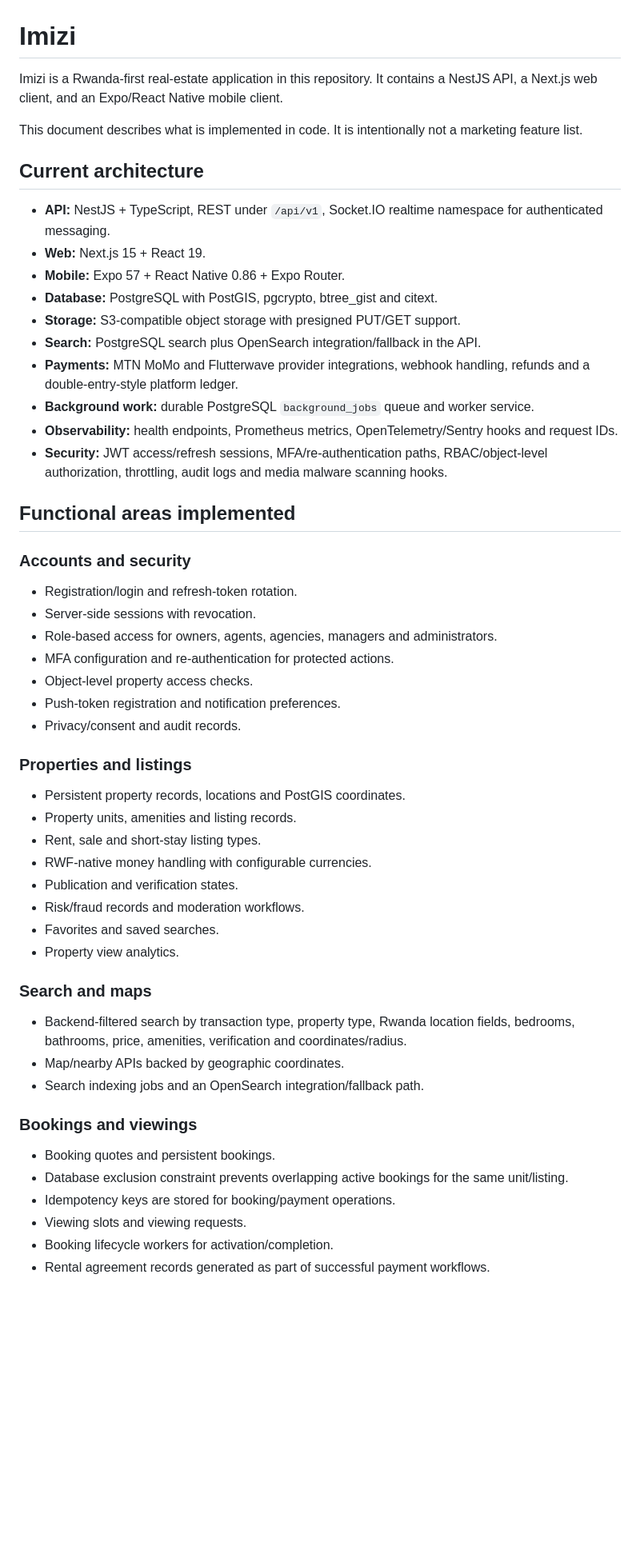
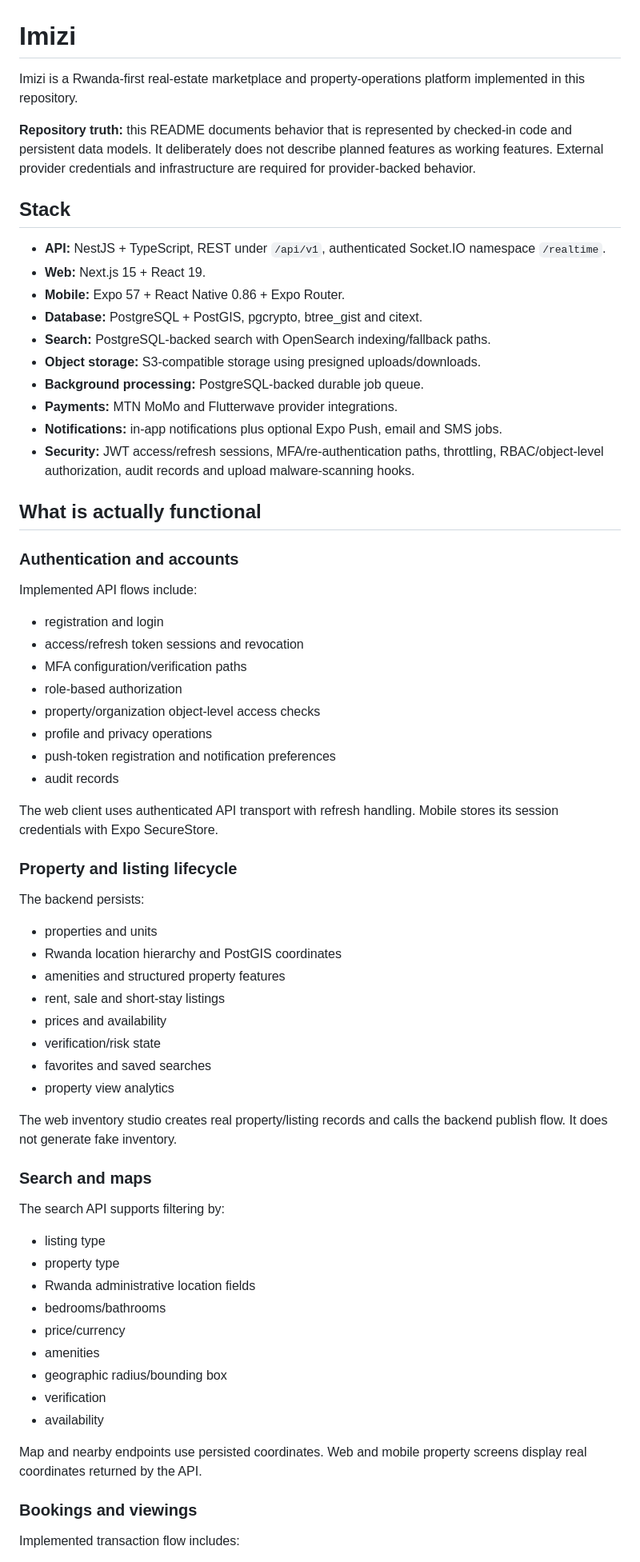
Before and after one commit to reponsekdz3/commission, a Markdown page: README.md, the part around one of its changes. Shown at 80% size. Rendered like a GitHub page; blank space fills up the shorter version.

Commit message:
docs: make README a truthful functional capability specification

```diff
--- a/README.md
+++ b/README.md
@@ -1,57 +1,71 @@
 # Imizi
 
-Imizi is a Rwanda-first real-estate application in this repository. It contains a NestJS API, a Next.js web client, and an Expo/React Native mobile client.
+Imizi is a Rwanda-first real-estate marketplace and property-operations platform implemented in this repository.
 
-This document describes what is implemented in code. It is intentionally not a marketing feature list.
+**Repository truth:** this README documents behavior that is represented by checked-in code and persistent data models. It deliberately does not describe planned features as working features. External provider credentials and infrastructure are required for provider-backed behavior.
 
-## Current architecture
+## Stack
 
-- **API:** NestJS + TypeScript, REST under `/api/v1`, Socket.IO realtime namespace for authenticated messaging.
+- **API:** NestJS + TypeScript, REST under `/api/v1`, authenticated Socket.IO namespace `/realtime`.
 - **Web:** Next.js 15 + React 19.
 - **Mobile:** Expo 57 + React Native 0.86 + Expo Router.
-- **Database:** PostgreSQL with PostGIS, pgcrypto, btree_gist and citext.
-- **Storage:** S3-compatible object storage with presigned PUT/GET support.
-- **Search:** PostgreSQL search plus OpenSearch integration/fallback in the API.
-- **Payments:** MTN MoMo and Flutterwave provider integrations, webhook handling, refunds and a double-entry-style platform ledger.
-- **Background work:** durable PostgreSQL `background_jobs` queue and worker service.
-- **Observability:** health endpoints, Prometheus metrics, OpenTelemetry/Sentry hooks and request IDs.
-- **Security:** JWT access/refresh sessions, MFA/re-authentication paths, RBAC/object-level authorization, throttling, audit logs and media malware scanning hooks.
+- **Database:** PostgreSQL + PostGIS, pgcrypto, btree_gist and citext.
+- **Search:** PostgreSQL-backed search with OpenSearch indexing/fallback paths.
+- **Object storage:** S3-compatible storage using presigned uploads/downloads.
+- **Background processing:** PostgreSQL-backed durable job queue.
+- **Payments:** MTN MoMo and Flutterwave provider integrations.
+- **Notifications:** in-app notifications plus optional Expo Push, email and SMS jobs.
+- **Security:** JWT access/refresh sessions, MFA/re-authentication paths, throttling, RBAC/object-level authorization, audit records and upload malware-scanning hooks.
 
-## Functional areas implemented
+## What is actually functional
 
-### Accounts and security
+### Authentication and accounts
 
-- Registration/login and refresh-token rotation.
-- Server-side sessions with revocation.
-- Role-based access for owners, agents, agencies, managers and administrators.
-- MFA configuration and re-authentication for protected actions.
-- Object-level property access checks.
-- Push-token registration and notification preferences.
-- Privacy/consent and audit records.
+Implemented API flows include:
 
-### Properties and listings
+- registration and login
+- access/refresh token sessions and revocation
+- MFA configuration/verification paths
+- role-based authorization
+- property/organization object-level access checks
+- profile and privacy operations
+- push-token registration and notification preferences
+- audit records
 
-- Persistent property records, locations and PostGIS coordinates.
-- Property units, amenities and listing records.
-- Rent, sale and short-stay listing types.
-- RWF-native money handling with configurable currencies.
-- Publication and verification states.
-- Risk/fraud records and moderation workflows.
-- Favorites and saved searches.
-- Property view analytics.
+The web client uses authenticated API transport with refresh handling. Mobile stores its session credentials with Expo SecureStore.
+
+### Property and listing lifecycle
+
+The backend persists:
+
+- properties and units
+- Rwanda location hierarchy and PostGIS coordinates
+- amenities and structured property features
+- rent, sale and short-stay listings
+- prices and availability
+- verification/risk state
+- favorites and saved searches
+- property view analytics
+
+The web inventory studio creates real property/listing records and calls the backend publish flow. It does not generate fake inventory.
 
 ### Search and maps
 
-- Backend-filtered search by transaction type, property type, Rwanda location fields, bedrooms, bathrooms, price, amenities, verification and coordinates/radius.
-- Map/nearby APIs backed by geographic coordinates.
-- Search indexing jobs and an OpenSearch integration/fallback path.
+The search API supports filtering by:
+
+- listing type
+- property type
+- Rwanda administrative location fields
+- bedrooms/bathrooms
+- price/currency
+- amenities
+- geographic radius/bounding box
+- verification
+- availability
+
+Map and nearby endpoints use persisted coordinates. Web and mobile property screens display real coordinates returned by the API.
 
 ### Bookings and viewings
 
-- Booking quotes and persistent bookings.
-- Database exclusion constraint prevents overlapping active bookings for the same unit/listing.
-- Idempotency keys are stored for booking/payment operations.
-- Viewing slots and viewing requests.
-- Booking lifecycle workers for activation/completion.
-- Rental agreement records generated as part of successful payment workflows.
+Implemented transaction flow includes:
 
```
Also changed, not shown: other parts of README.md (+249 -76 lines).
